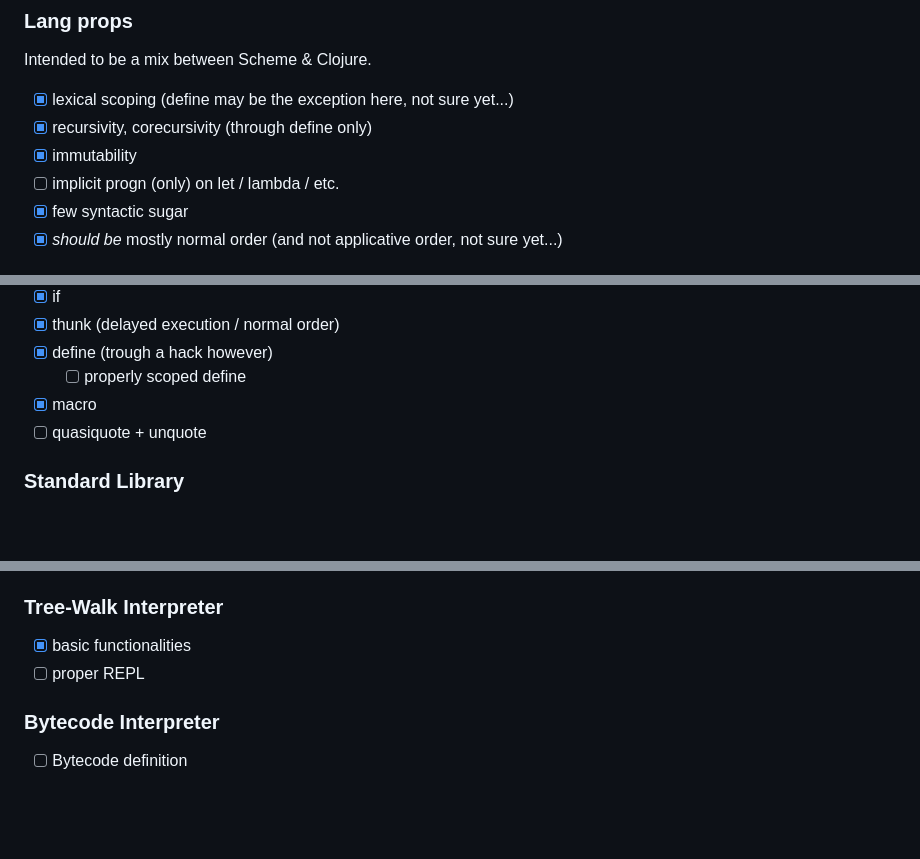
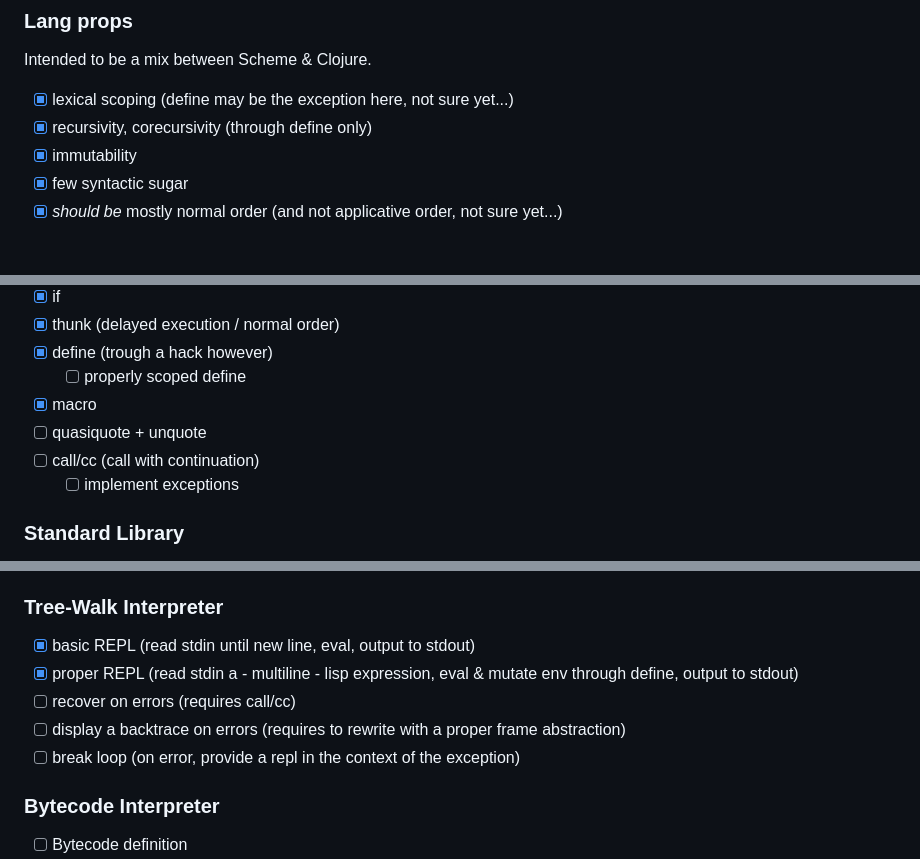
Before and after one commit to superboum/code-bazaar, a Markdown page: lang/lispw/README.md, 3 parts joined by grey strips. GitHub-like rendering; blank space fills up the shorter version.

```diff
--- a/lang/lispw/README.md
+++ b/lang/lispw/README.md
@@ -28,7 +28,6 @@ Intended to be a mix between Scheme & Clojure.
  - [x] lexical scoping (define may be the exception here, not sure yet...)
  - [x] recursivity, corecursivity (through define only)
  - [x] immutability
- - [ ] implicit progn (only) on let / lambda / etc.
  - [x] few syntactic sugar
  - [x] *should be* mostly normal order (and not applicative order, not sure yet...)
 
@@ -75,6 +74,8 @@ It is designed to fit on 24 bytes.
    - [ ] properly scoped define
  - [x] macro
  - [ ] quasiquote + unquote
+ - [ ] call/cc (call with continuation)
+   - [ ] implement exceptions
 
 ### Standard Library
 
@@ -109,8 +110,11 @@ It is designed to fit on 24 bytes.
 
 ### Tree-Walk Interpreter
 
- - [x] basic functionalities
- - [ ] proper REPL
+ - [x] basic REPL (read stdin until new line, eval, output to stdout)
+ - [x] proper REPL (read stdin a - multiline - lisp expression, eval & mutate env through define, output to stdout)
+ - [ ] recover on errors (requires call/cc)
+ - [ ] display a backtrace on errors (requires to rewrite with a proper frame abstraction)
+ - [ ] break loop (on error, provide a repl in the context of the exception)
 
 ### Bytecode Interpreter
 
```
